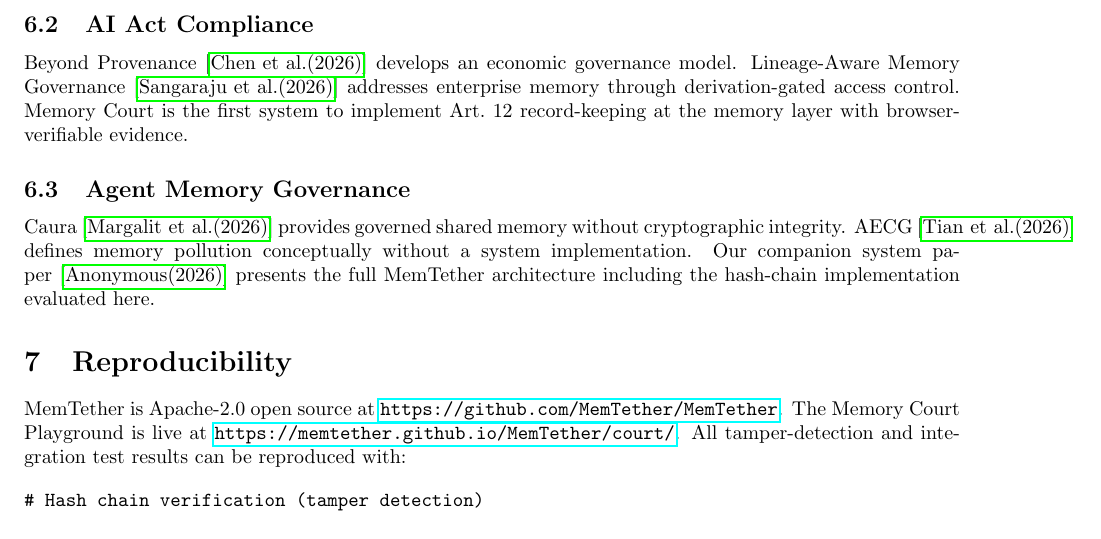
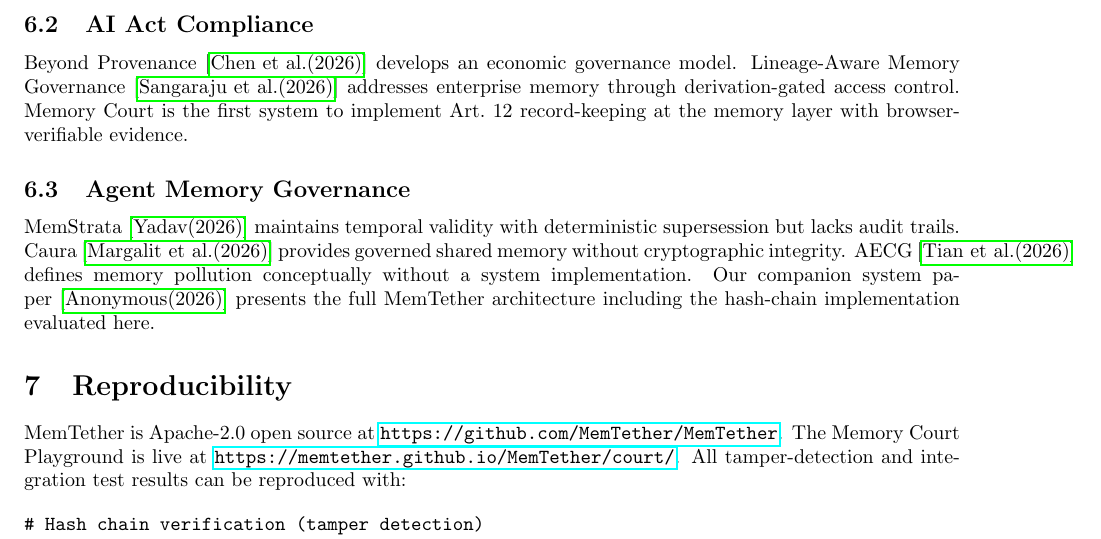
Before and after one commit to lanbass869-cell/cac-artifact, a LaTeX paper (memory-court-paper.tex): part of page 6 of 7, cut so that both start at the same text. Compiled offline with pdfLaTeX.

Commit message:
MC: add MemStrata citation in Related Work (was orphan bibitem)

```diff
--- a/memory-court-paper.tex
+++ b/memory-court-paper.tex
@@ -200,7 +200,7 @@ Beyond Provenance~\cite{beyondprovenance} develops an economic governance model.
 
 \subsection{Agent Memory Governance}
 
-Caura~\cite{caura} provides governed shared memory without cryptographic integrity. AECG~\cite{aecg} defines memory pollution conceptually without a system implementation. Our companion system paper~\cite{routec} presents the full MemTether architecture including the hash-chain implementation evaluated here.
+MemStrata~\cite{memstrata} maintains temporal validity with deterministic supersession but lacks audit trails. Caura~\cite{caura} provides governed shared memory without cryptographic integrity. AECG~\cite{aecg} defines memory pollution conceptually without a system implementation. Our companion system paper~\cite{routec} presents the full MemTether architecture including the hash-chain implementation evaluated here.
 
 \section{Reproducibility}
 \label{sec:repro}
```
Also changed, not shown: memory-court-paper.pdf.
